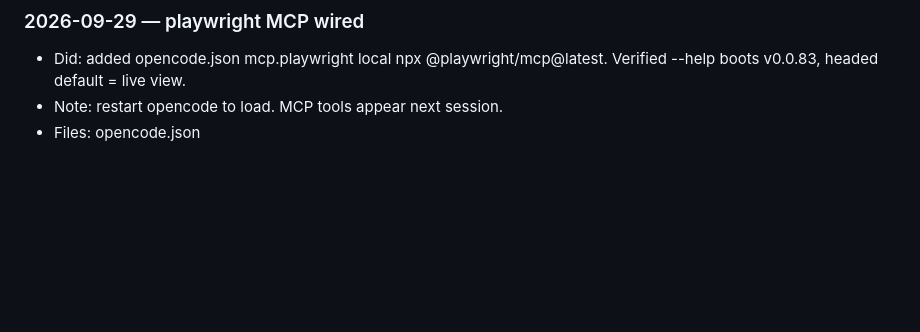
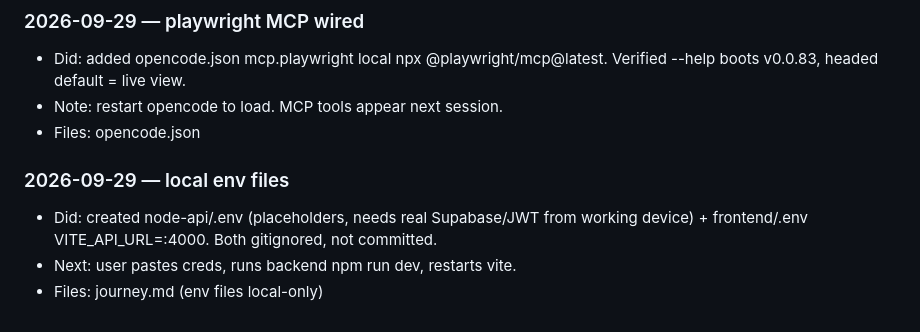
Before and after one commit to Deepan9884/Sourcewise-Build-With-AI-, a Markdown page: journey.md, the part around the change. Rendered like a GitHub page; blank space fills up the shorter version.

Commit message:
docs: local env files created, needs real Supabase creds

```diff
--- a/journey.md
+++ b/journey.md
@@ -85,3 +85,8 @@ Date: 2026-09-29
 - Did: added opencode.json mcp.playwright local npx @playwright/mcp@latest. Verified --help boots v0.0.83, headed default = live view.
 - Note: restart opencode to load. MCP tools appear next session.
 - Files: opencode.json
+
+### 2026-09-29 — local env files
+- Did: created node-api/.env (placeholders, needs real Supabase/JWT from working device) + frontend/.env VITE_API_URL=:4000. Both gitignored, not committed.
+- Next: user pastes creds, runs backend npm run dev, restarts vite.
+- Files: journey.md (env files local-only)
```
